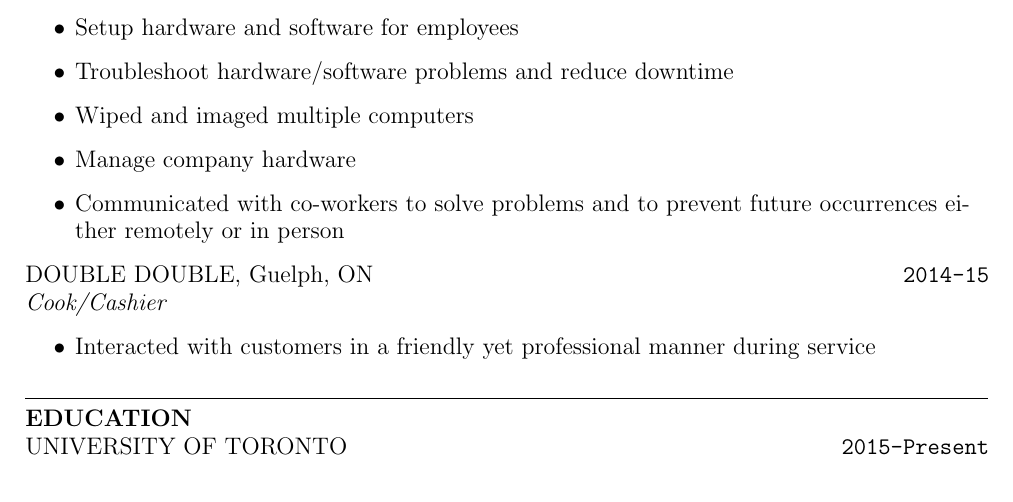
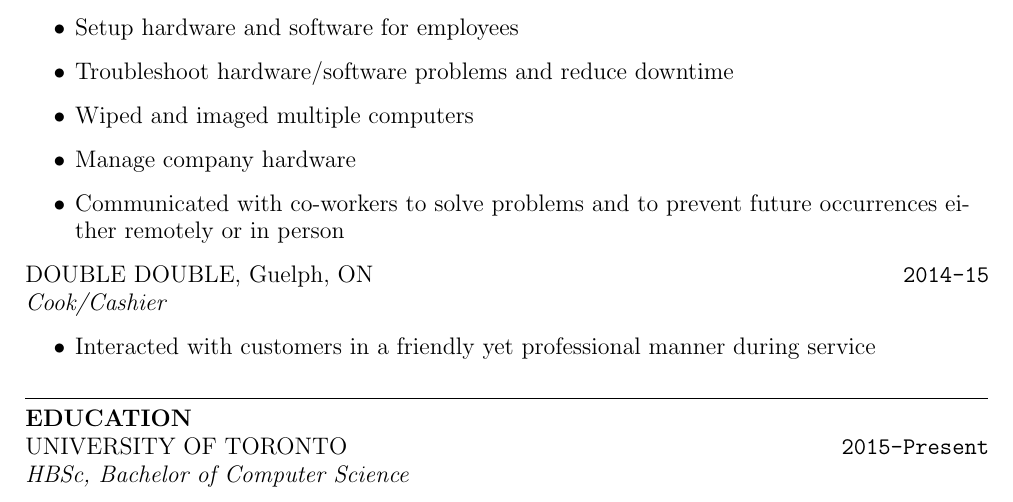
Before and after one commit to bhowmikp/Resume, a LaTeX document (main.tex): part of the page, cut so that both start at the same text. Compiled offline with pdfLaTeX.

Commit message:
Updated Resume

```diff
--- a/main.tex
+++ b/main.tex
@@ -86,4 +86,5 @@
         \makebox[0pt][l]{\large{UNIVERSITY OF TORONTO}}%
         \makebox[\textwidth][c]{}%
         \makebox[0pt][r]{\texttt{2015-Present}}
+        \textit{ HBSc, Bachelor of Computer Science}
     \end{document}
```
